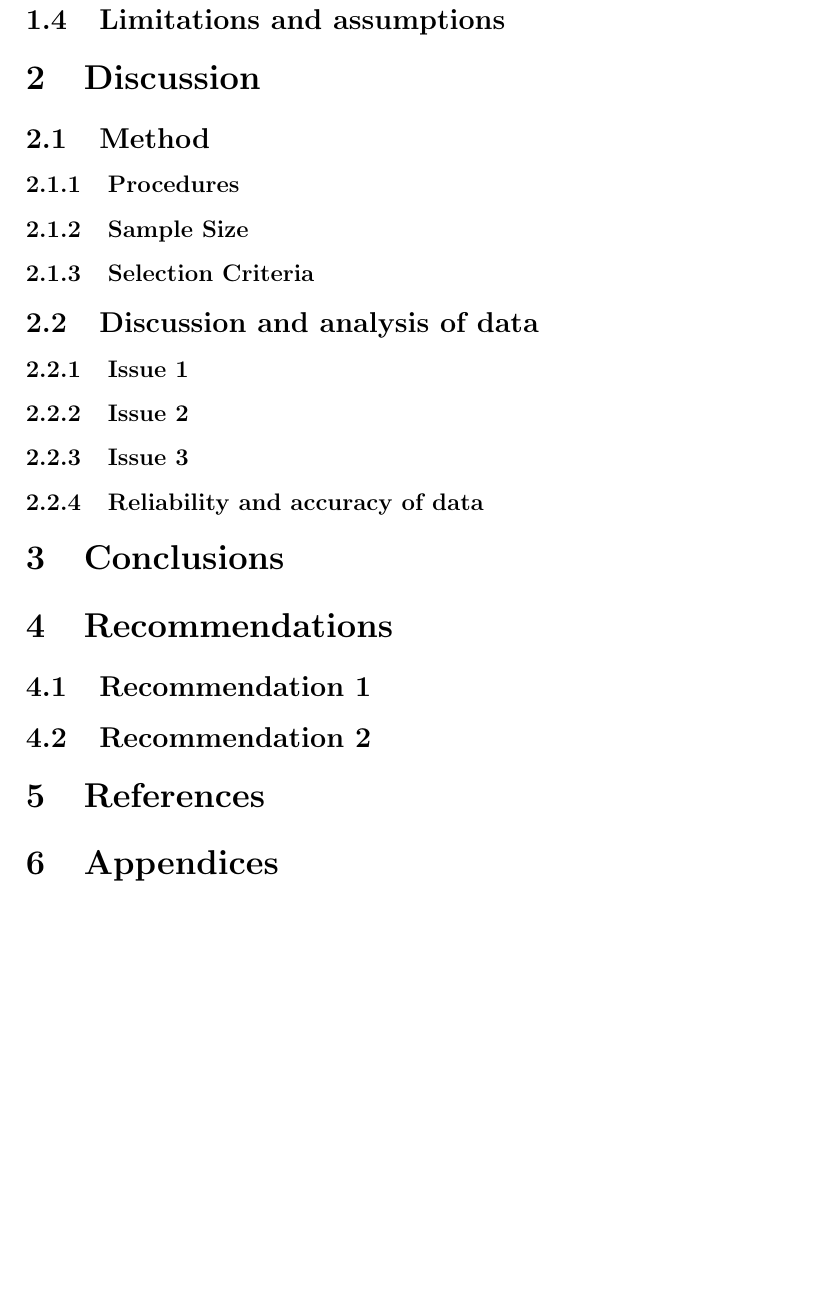
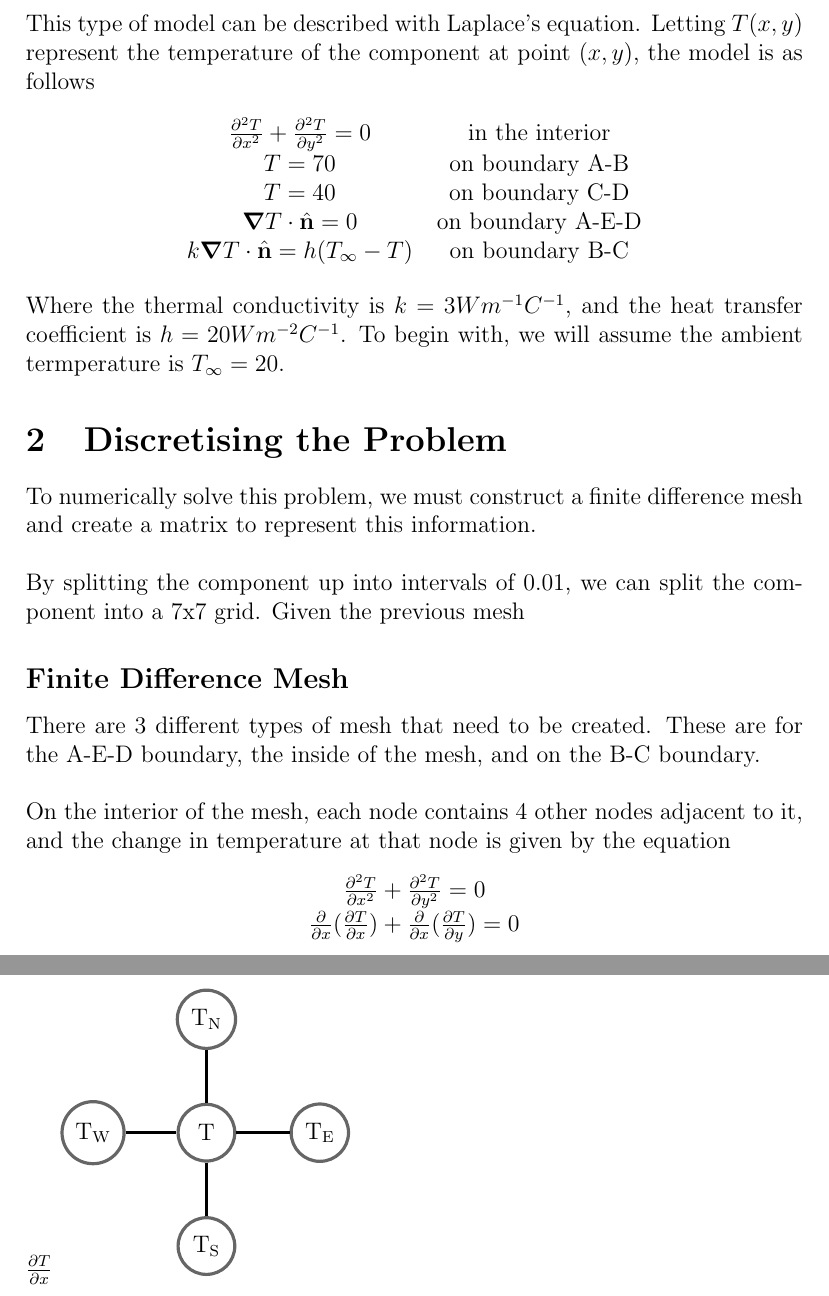
Before and after one commit to azurehutchings/Modelling-an-Electronic-Component-Case-Study, a LaTeX paper (Report/Report.tex): part of page 6 of 6 before the commit and two parts of pages 5 and 6 of 6 after it, the two joined at a grey line, cut at the place of the change, the shorter picture padded with empty space. Compiled offline with pdfLaTeX.

Commit message:
Updated report
Changed titles and stuff

```diff
--- a/Report/Report.tex
+++ b/Report/Report.tex
@@ -1,7 +1,12 @@
 \documentclass[12pt,a4paper]{article}
 \usepackage{graphicx}
 \usepackage{gensymb}
-
+\usepackage{amsmath}
+\usepackage{bm}
+\usepackage{tikz}
+\tikzset{
+    node distance=2cm, % specifies the minimum distance between two nodes. Change if necessary.
+    }
 \title{Case Study Modelling an Electronic Component}
 \author{
   Azure Hutchings
@@ -45,42 +50,80 @@ The report will discuss the mathematical model of the heat distribution in the c
 \end{figure}
 
 The component schematic is shown in Figure \ref{fig:componentSchematic}. The location of the component within the device means it's subject to different temperature condition along it's boundaries. The boundary A-B is in perfect thermal contact with another component which the temperature is known to 70\degree C. The boundary C-D is also in perfect thermal contact with another component which the temperature is known to be 40\degree C. The boundary A-E-D is thermally insulated and the boundary B-C is exposed to the air at ambient temperature.
+\\\\
+This type of model can be described with Laplace's equation. Letting $T(x,y)$ represent the temperature of the component at point $(x, y)$, the model is as follows
 
-\subsection{Research methods}
+\begin{center}
+\begin{tabular}{c c}
+$\frac{\partial^2 T}{\partial x^2}+\frac{\partial^2 T}{\partial y^2}=0$ & in the interior\\
+$T = 70$ & on boundary A-B \\
+$T = 40$ & on boundary C-D \\
+$\boldsymbol{\nabla} T \cdot {\hat{\textbf{n}}} = 0$ & on boundary A-E-D\\
+$k\boldsymbol{\nabla}T\cdot\hat{\textbf{n}} = h(T_{\infty} - T)$ & on boundary B-C
+\end{tabular}
+\end{center}
+Where the thermal conductivity is $k=3Wm^{-1}C^{-1}$, and the heat transfer coefficient is $h=20 Wm^{-2}C^{-1}$. To begin with, we will assume the ambient termperature is $T_\infty = 20$.
+\section{Discretising the Problem}
+To numerically solve this problem, we must construct a finite difference mesh and create a matrix to represent this information.\\\\
+By splitting the component up into intervals of 0.01, we can split the component into a 7x7 grid. Given the previous mesh
+\subsection*{Finite Difference Mesh}
+There are 3 different types of mesh that need to be created. These are for the A-E-D boundary, the inside of the mesh, and on the B-C boundary.\\\\On the interior of the mesh, each node contains 4 other nodes adjacent to it, and the change in temperature at that node is given by the equation
+\begin{center}
+$\frac{\partial^2 T}{\partial x^2}+\frac{\partial^2 T}{\partial y^2}=0$
+\\
+$\frac{\partial}{\partial x}(\frac{\partial T}{\partial x}) + \frac{\partial}{\partial x}(\frac{\partial T}{\partial y}) = 0$
+\\
+\end{center}
+$\frac{\partial T}{\partial x}$
+\begin{tikzpicture}[
+roundnode/.style={circle, draw=black!60, ultra thick,  minimum size=10mm},
+]
+\node[roundnode] (center) {T};
+\node[roundnode] (left) [left of=center] {T$_\text{W}$};
+\node[roundnode] (right) [right of=center] {T$_\text{E}$};
+\node[roundnode] (above) [above of=center] {T$_\text{N}$};
+\node[roundnode] (below) [below of=center] {T$_\text{S}$};
 
-
-\subsection{Limitations and assumptions}
-
-\section{Discussion}
-
-\subsection{Method}
-
-\subsubsection{Procedures}
-
-\subsubsection{Sample Size}
-
-\subsubsection{Selection Criteria}
-
-\subsection{Discussion and analysis of data}
-
-\subsubsection{Issue 1}
-
-\subsubsection{Issue 2}
-
-\subsubsection{Issue 3}
-
-\subsubsection{Reliability and accuracy of data}
-
-\section{Conclusions}
-
-\section{Recommendations}
-
-\subsection{Recommendation 1}
-
-\subsection{Recommendation 2}
-
-\section{References}
-
-\section{Appendices}
+\draw[ultra thick,-] (left.east) -- (center.west);
+\draw[ultra thick,-] (above.south) -- (center.north);
+\draw[ultra thick,-] (right.west) -- (center.east);
+\draw[ultra thick,-] (below.north) -- (center.south);
+\end{tikzpicture}
+%\subsection{Research methods}
+%
+%
+%\subsection{Limitations and assumptions}
+%
+%\section{Discussion}
+%
+%\subsection{Method}
+%
+%\subsubsection{Procedures}
+%
+%\subsubsection{Sample Size}
+%
+%\subsubsection{Selection Criteria}
+%
+%\subsection{Discussion and analysis of data}
+%
+%\subsubsection{Issue 1}
+%
+%\subsubsection{Issue 2}
+%
+%\subsubsection{Issue 3}
+%
+%\subsubsection{Reliability and accuracy of data}
+%
+%\section{Conclusions}
+%
+%\section{Recommendations}
+%
+%\subsection{Recommendation 1}
+%
+%\subsection{Recommendation 2}
+%
+%\section{References}
+%
+%\section{Appendices}
 
 \end{document}
```
Also changed, not shown: Report/Report.pdf, Report/Report.tex (2 more changed lines), 2 other files.
